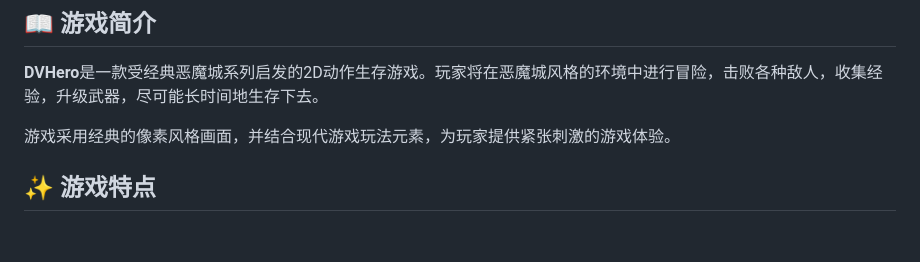
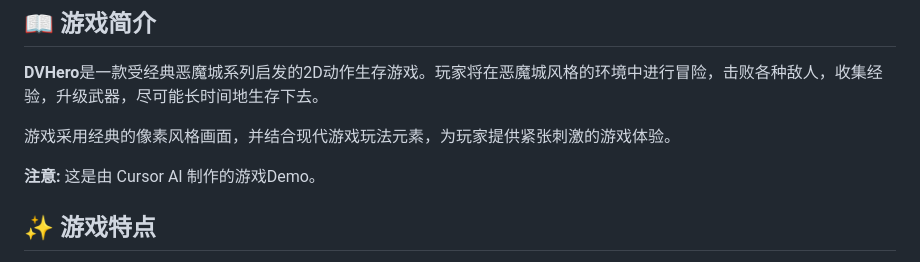
Before and after one commit to kafeifei/DVHero, a Markdown page: README.md, the part around the change. Drawn GitHub-style; blank space fills up the shorter version.

Commit message:
添加Cursor AI制作说明到README

```diff
--- a/README.md
+++ b/README.md
@@ -9,6 +9,8 @@
 **DVHero**是一款受经典恶魔城系列启发的2D动作生存游戏。玩家将在恶魔城风格的环境中进行冒险，击败各种敌人，收集经验，升级武器，尽可能长时间地生存下去。
 
 游戏采用经典的像素风格画面，并结合现代游戏玩法元素，为玩家提供紧张刺激的游戏体验。
+
+**注意:** 这是由 Cursor AI 制作的游戏Demo。
 
 ## ✨ 游戏特点
 
```
